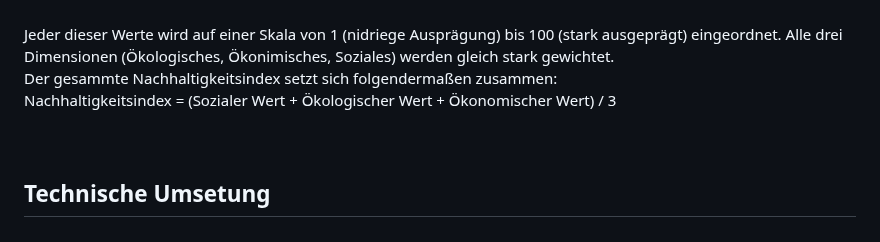
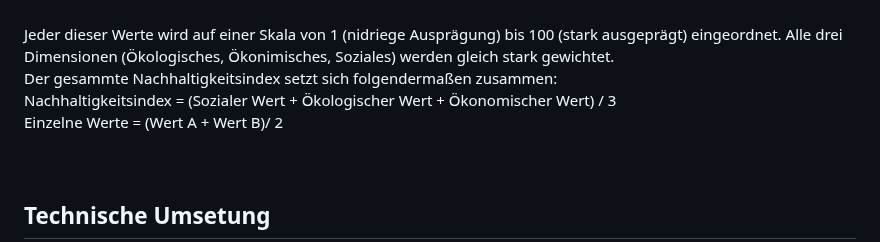
Before and after one commit to Helji314/Interaktive-Karte-der-Nachhaltigkeit, a Markdown page: README.md, the part around the change. Rendered like a GitHub page.

Commit message:
details werte berechnung

```diff
--- a/README.md
+++ b/README.md
@@ -28,7 +28,9 @@ Das BIP pro Kopf zeigt die wirtschaftliche Leistungsfähigkeit, wärend die Staa
 Somit ist für jede der drei Dimensionen der Nachhaltigkeit ein aktueller, damit sicherer Wert und einen, der weiter in die Zukunft blickt und damit für die Bestimmung der Nachhaltigkeit insbesondere relevant ist, bestimmt. <br><br>
 <br>Jeder dieser Werte wird auf einer Skala von 1 (nidriege Ausprägung) bis 100 (stark ausgeprägt) eingeordnet. Alle drei Dimensionen (Ökologisches, Ökonimisches, Soziales) werden gleich stark gewichtet. <br>
 Der gesammte Nachhaltigkeitsindex setzt sich folgendermaßen zusammen:<br>
-Nachhaltigkeitsindex = (Sozialer Wert + Ökologischer Wert + Ökonomischer Wert) / 3 <br><br><br>
+Nachhaltigkeitsindex = (Sozialer Wert + Ökologischer Wert + Ökonomischer Wert) / 3 <br>
+Einzelne Werte = (Wert A + Wert B)/ 2
+<br><br><br>
 <h2>Technische Umsetung</h2>
 - Daten: Automatisierte Abfrage mithilfe einer Datenbank <br>
 - Visualisierung: Erstellung der Karte mithilfe von Datawrapper, diese als Farben dargestellten Klassifizierungen lassen sich nicht live updaten. <br>
```
